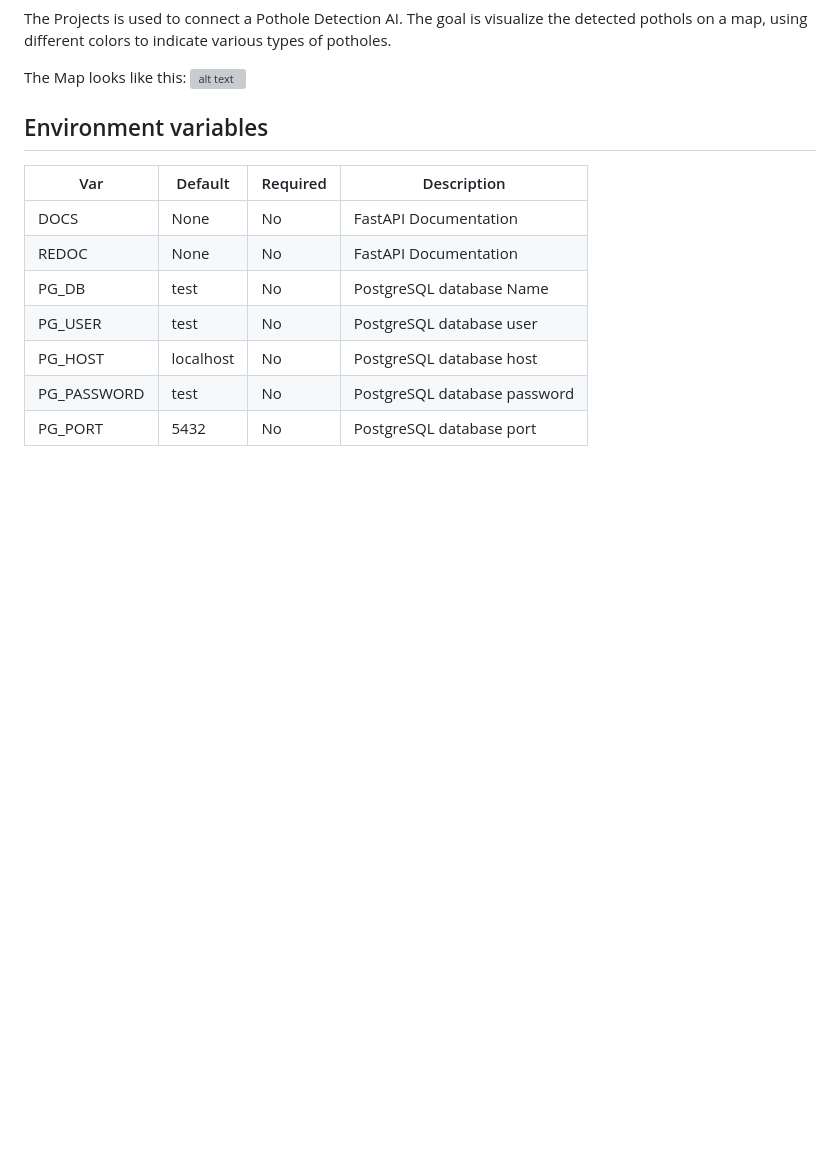
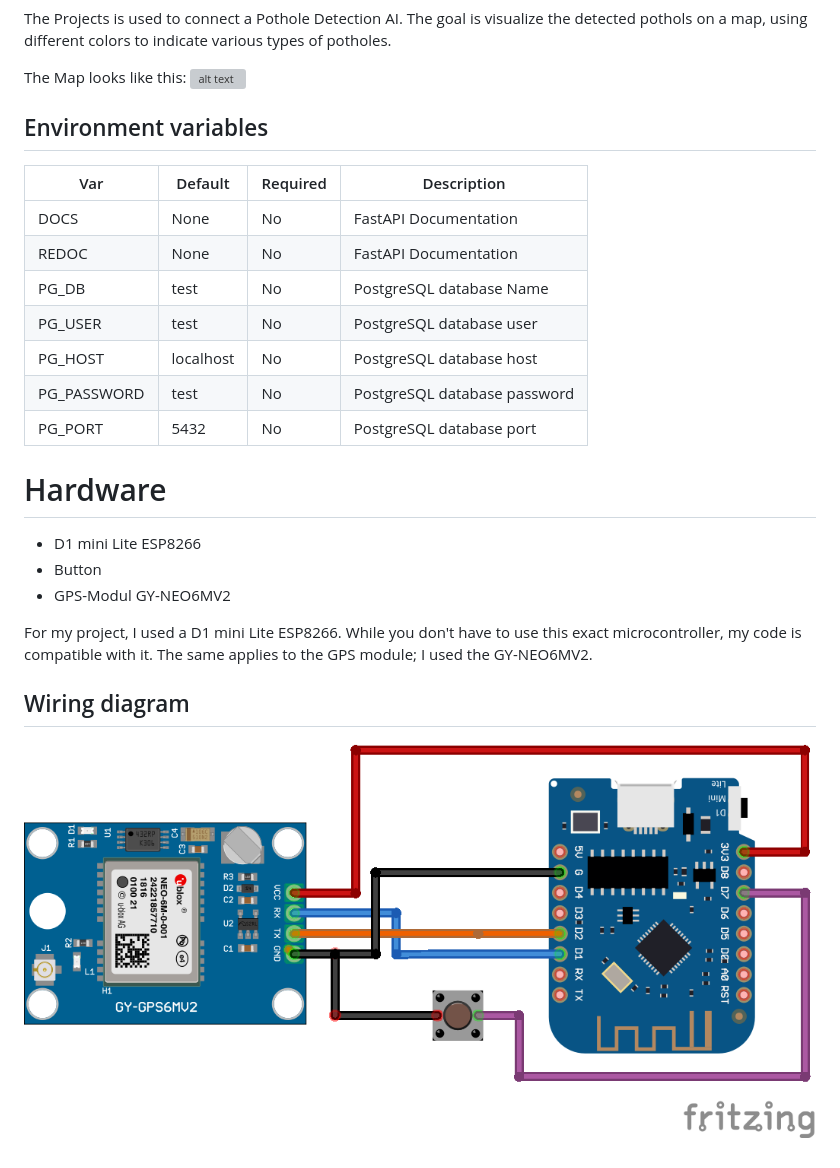
Before and after one commit to lars285/StreetMap, a Markdown page: README.md, the part around the change. GitHub-like rendering; pictures changed too: README/schaltplan.png (added); blank space fills up the shorter version; grey boxes are pictures that could not be loaded.

```diff
--- a/README.md
+++ b/README.md
@@ -16,3 +16,13 @@ The Map looks like this:
 | PG_HOST     | localhost | No       | PostgreSQL database host     |
 | PG_PASSWORD | test      | No       | PostgreSQL database password |
 | PG_PORT     | 5432      | No       | PostgreSQL database port     |
+
+# Hardware
+- D1 mini Lite ESP8266
+- Button
+- GPS-Modul GY-NEO6MV2
+
+For my project, I used a D1 mini Lite ESP8266. While you don't have to use this exact microcontroller, my code is compatible with it. The same applies to the GPS module; I used the GY-NEO6MV2.
+
+## Wiring diagram
+![alt text](/README/schaltplan.png?raw=true)
```
